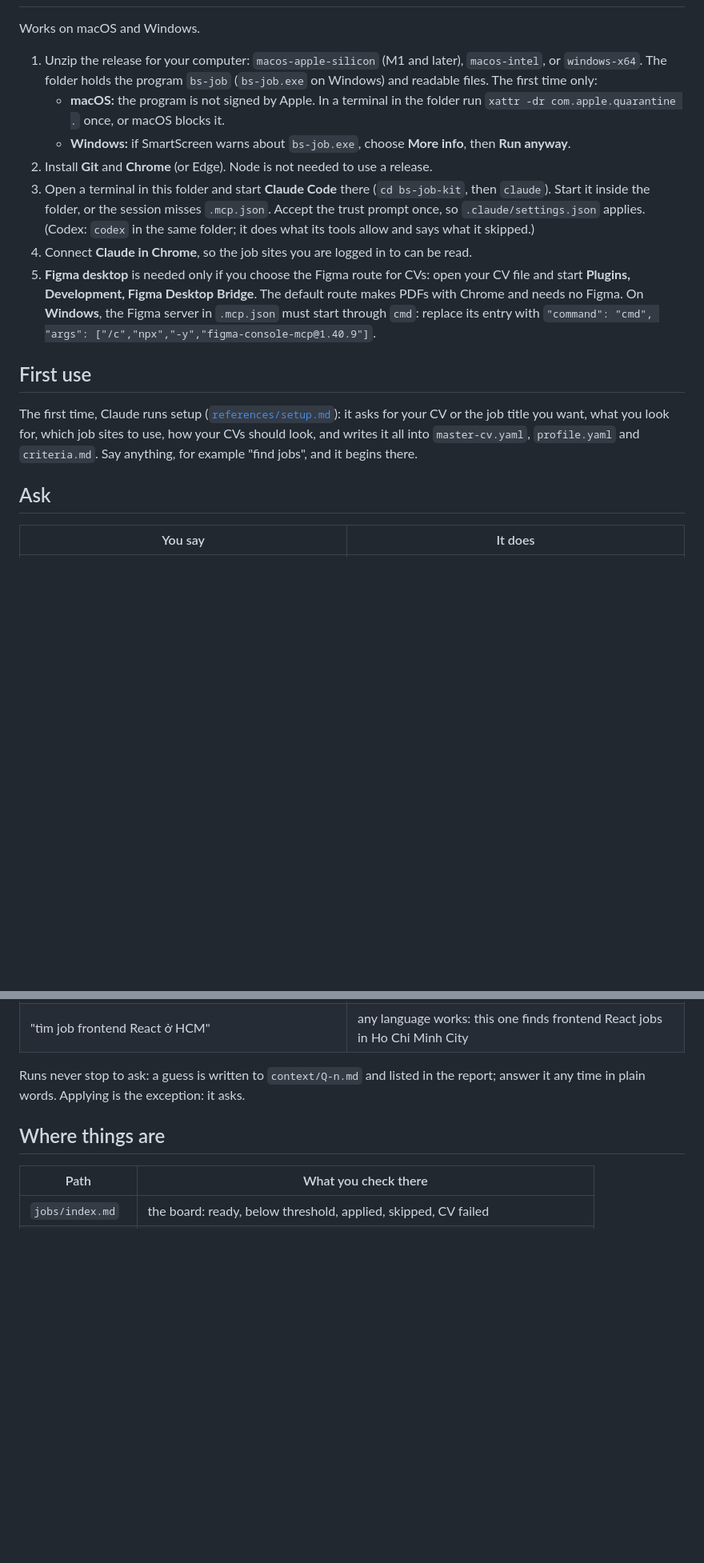
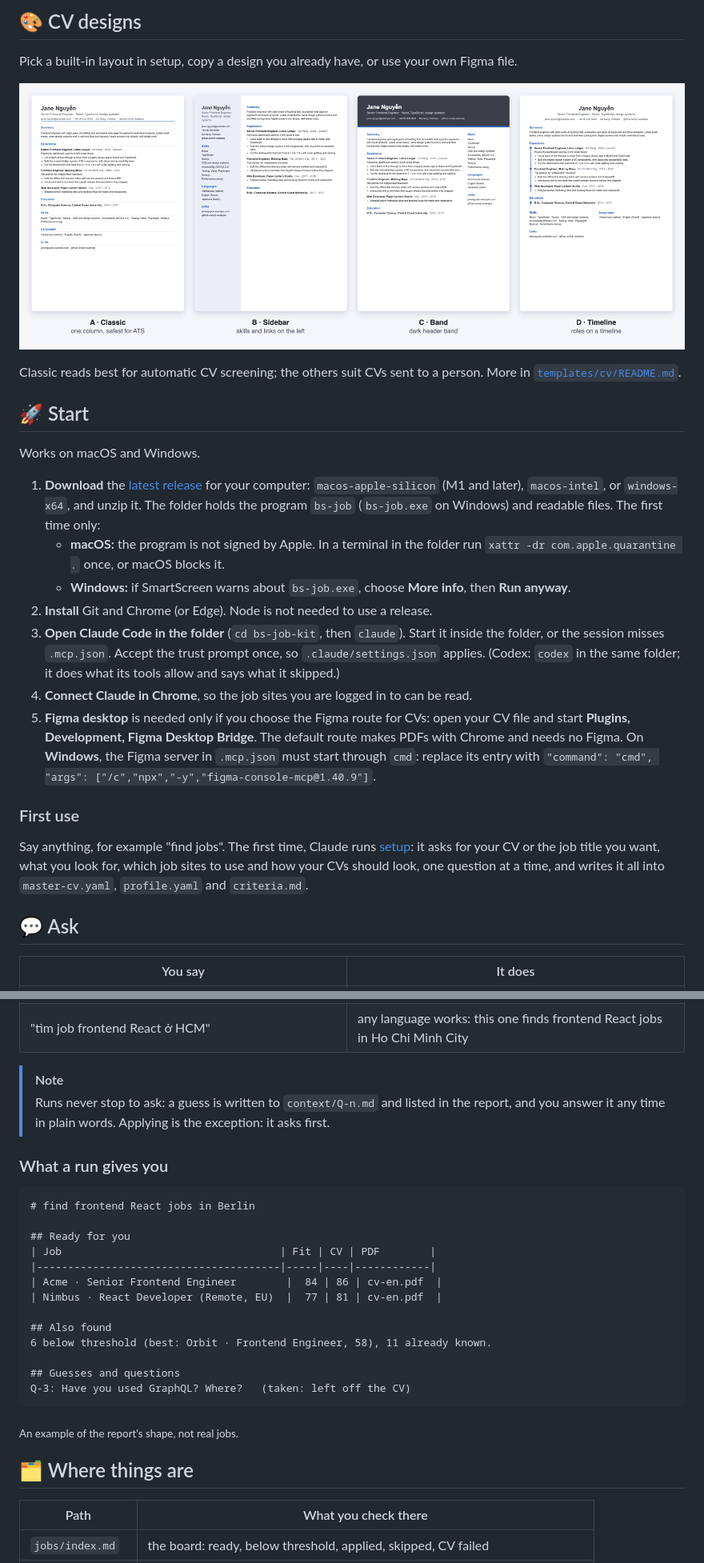
Before and after one commit to bason-labs/bs-job-kit, a Markdown page: README.md, 2 parts joined by grey strips. Shown at 80% size. Rendered like a GitHub page; pictures changed too: docs/images/cv-layouts.png (added); blank space fills up the shorter version.

Commit message:
README: banner, flow diagram, CV layout gallery, sample report, collapsible dev sections (#1)

````diff
--- a/README.md
+++ b/README.md
@@ -9,32 +34,30 @@ server, nothing to host.
+## 🎨 CV designs
+
+Pick a built-in layout in setup, copy a design you already have, or use your own Figma file.
+
+<p align="center">
+  <img src="docs/images/cv-layouts.png" alt="The four built-in CV layouts: classic, sidebar, band and timeline" width="100%">
+</p>
+
+Classic reads best for automatic CV screening; the others suit CVs sent to a person. More in [`templates/cv/README.md`](templates/cv/README.md).
+
+## 🚀 Start
 
 Works on macOS and Windows.
 
-1. Unzip the release for your computer: `macos-apple-silicon` (M1 and later), `macos-intel`, or
-   `windows-x64`. The folder holds the program `bs-job` (`bs-job.exe` on Windows) and readable
-   files. The first time only:
-   - **macOS:** the program is not signed by Apple. In a terminal in the folder run
-     `xattr -dr com.apple.quarantine .` once, or macOS blocks it.
+1. **Download** the [latest release](https://github.com/bason-labs/bs-job-kit/releases/latest) for your computer: `macos-apple-silicon` (M1 and later), `macos-intel`, or `windows-x64`, and unzip it. The folder holds the program `bs-job` (`bs-job.exe` on Windows) and readable files. The first time only:
+   - **macOS:** the program is not signed by Apple. In a terminal in the folder run `xattr -dr com.apple.quarantine .` once, or macOS blocks it.
    - **Windows:** if SmartScreen warns about `bs-job.exe`, choose **More info**, then **Run anyway**.
-2. Install **Git** and **Chrome** (or Edge). Node is not needed to use a release.
-3. Open a terminal in this folder and start **Claude Code** there (`cd bs-job-kit`, then `claude`).
-   Start it inside the folder, or the session misses `.mcp.json`. Accept the trust prompt once, so
-   `.claude/settings.json` applies. (Codex: `codex` in the same folder; it does what its tools allow
-   and says what it skipped.)
-4. Connect **Claude in Chrome**, so the job sites you are logged in to can be read.
-5. **Figma desktop** is needed only if you choose the Figma route for CVs: open your CV file and
-   start **Plugins, Development, Figma Desktop Bridge**. The default route makes PDFs with Chrome
-   and needs no Figma. On **Windows**, the Figma server in `.mcp.json` must start through `cmd`:
-   replace its entry with
-   `"command": "cmd", "args": ["/c","npx","-y","figma-console-mcp@1.40.9"]`.
+2. **Install** Git and Chrome (or Edge). Node is not needed to use a release.
+3. **Open Claude Code in the folder** (`cd bs-job-kit`, then `claude`). Start it inside the folder, or the session misses `.mcp.json`. Accept the trust prompt once, so `.claude/settings.json` applies. (Codex: `codex` in the same folder; it does what its tools allow and says what it skipped.)
+4. **Connect Claude in Chrome**, so the job sites you are logged in to can be read.
+5. **Figma desktop** is needed only if you choose the Figma route for CVs: open your CV file and start **Plugins, Development, Figma Desktop Bridge**. The default route makes PDFs with Chrome and needs no Figma. On **Windows**, the Figma server in `.mcp.json` must start through `cmd`: replace its entry with `"command": "cmd", "args": ["/c","npx","-y","figma-console-mcp@1.40.9"]`.
 
-## First use
+### First use
 
-The first time, Claude runs setup ([`references/setup.md`](.claude/skills/job/references/setup.md)):
-it asks for your CV or the job title you want, what you look for, which job sites to use, how your
-CVs should look, and writes it all into `master-cv.yaml`, `profile.yaml` and `criteria.md`. Say
-anything, for example "find jobs", and it begins there.
+Say anything, for example "find jobs". The first time, Claude runs [setup](.claude/skills/job/references/setup.md): it asks for your CV or the job title you want, what you look for, which job sites to use and how your CVs should look, one question at a time, and writes it all into `master-cv.yaml`, `profile.yaml` and `criteria.md`.
 
-## Ask
+## 💬 Ask
 
 | You say | It does |
 |---|---|
@@ -49,10 +72,30 @@ anything, for example "find jobs", and it begins there.
 | "cost" | cost per run and per role |
 | "tìm job frontend React ở HCM" | any language works: this one finds frontend React jobs in Ho Chi Minh City |
 
-Runs never stop to ask: a guess is written to `context/Q-n.md` and listed in the report; answer it
-any time in plain words. Applying is the exception: it asks.
+> [!NOTE]
+> Runs never stop to ask: a guess is written to `context/Q-n.md` and listed in the report, and you answer it any time in plain words. Applying is the exception: it asks first.
 
-## Where things are
+### What a run gives you
+
+```text
+# find frontend React jobs in Berlin
+
+## Ready for you
+| Job                                   | Fit | CV | PDF        |
+|---------------------------------------|-----|----|------------|
+| Acme · Senior Frontend Engineer        |  84 | 86 | cv-en.pdf  |
+| Nimbus · React Developer (Remote, EU)  |  77 | 81 | cv-en.pdf  |
+
+## Also found
+6 below threshold (best: Orbit · Frontend Engineer, 58), 11 already known.
+
+## Guesses and questions
+Q-3: Have you used GraphQL? Where?   (taken: left off the CV)
+```
+
+<sub>An example of the report's shape, not real jobs.</sub>
+
+## 🗂 Where things are
 
 | Path | What you check there |
 |---|---|
````
Also changed, not shown: other parts of README.md (+42 -13 lines), 1 other file.
